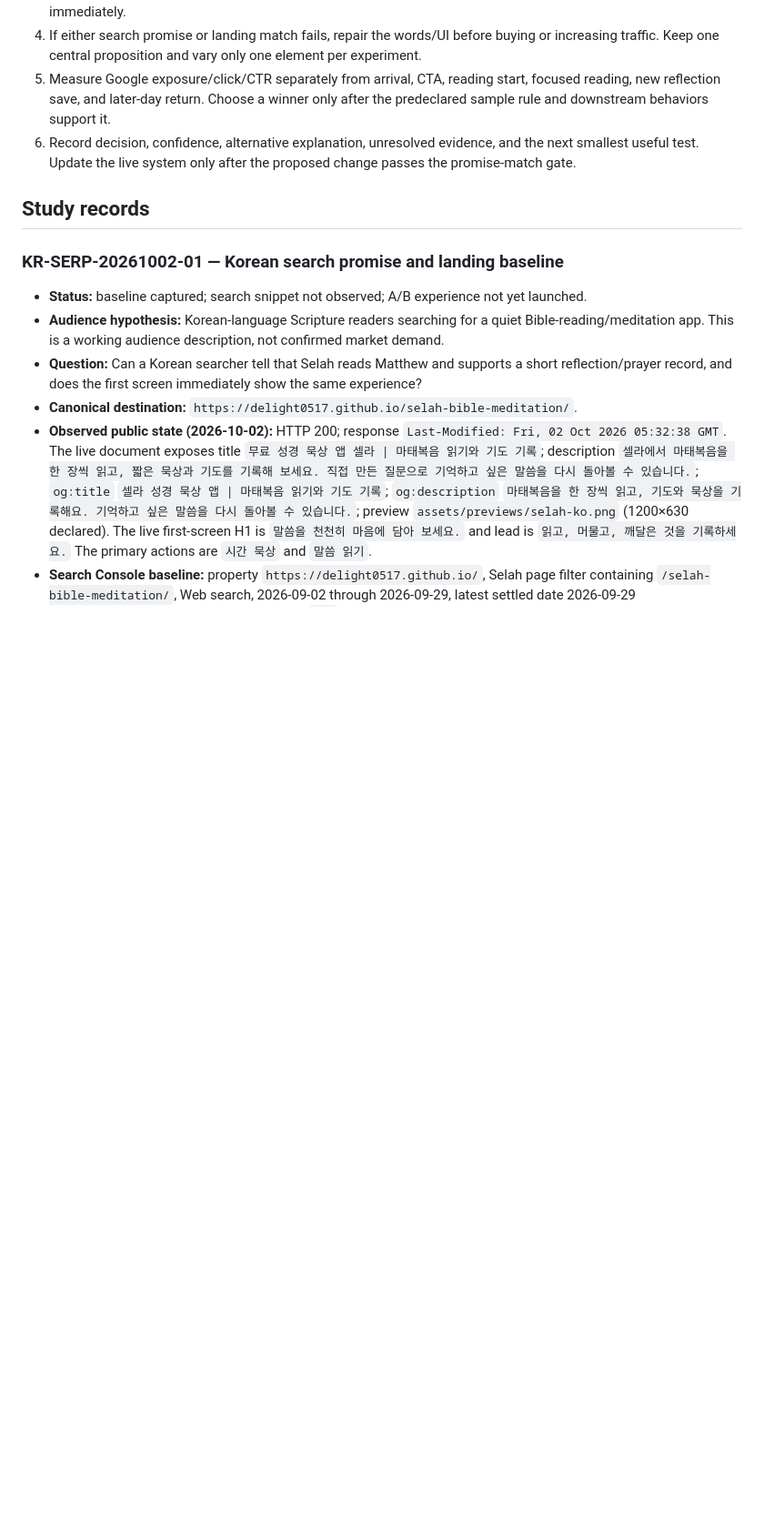
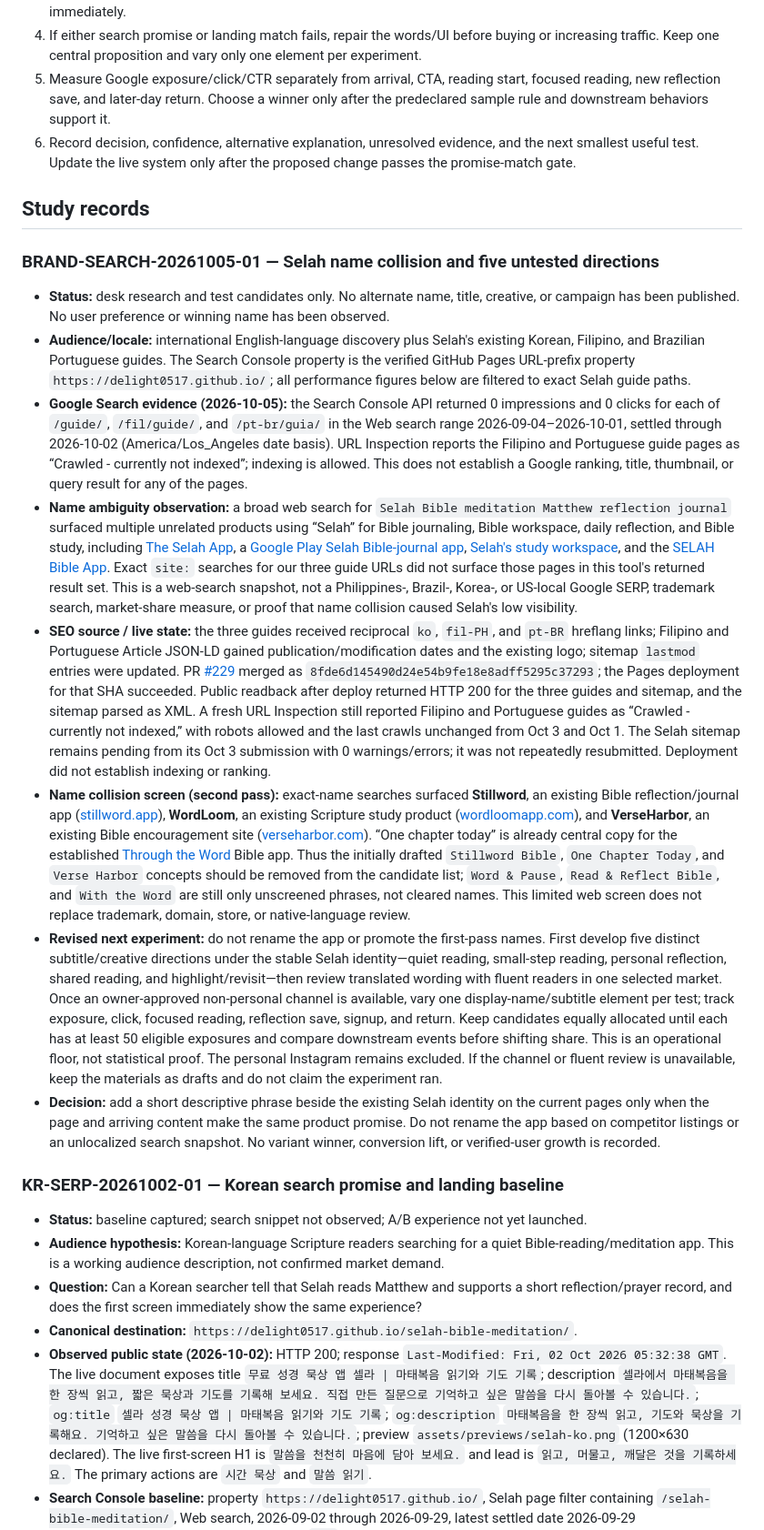
Before and after one commit to delight0517/selah-bible-meditation, a Markdown page: GROWTH_RESEARCH.md, the part around the change. Shown at 91% size. Drawn GitHub-style; blank space fills up the shorter version.

Commit message:
docs: record Selah name discovery hypotheses (#230)
* docs: record Selah name discovery hypotheses

* docs: record Selah SEO deployment readback

* docs: screen duplicate Bible app name candidates

```diff
--- a/GROWTH_RESEARCH.md
+++ b/GROWTH_RESEARCH.md
@@ -22,6 +22,17 @@ Purpose: preserve search promises, landing-page designs, experimental methods, e
 6. Record decision, confidence, alternative explanation, unresolved evidence, and the next smallest useful test. Update the live system only after the proposed change passes the promise-match gate.
 
 ## Study records
+
+### BRAND-SEARCH-20261005-01 — Selah name collision and five untested directions
+
+- **Status:** desk research and test candidates only. No alternate name, title, creative, or campaign has been published. No user preference or winning name has been observed.
+- **Audience/locale:** international English-language discovery plus Selah's existing Korean, Filipino, and Brazilian Portuguese guides. The Search Console property is the verified GitHub Pages URL-prefix property `https://delight0517.github.io/`; all performance figures below are filtered to exact Selah guide paths.
+- **Google Search evidence (2026-10-05):** the Search Console API returned 0 impressions and 0 clicks for each of `/guide/`, `/fil/guide/`, and `/pt-br/guia/` in the Web search range 2026-09-04–2026-10-01, settled through 2026-10-02 (America/Los_Angeles date basis). URL Inspection reports the Filipino and Portuguese guide pages as “Crawled - currently not indexed”; indexing is allowed. This does not establish a Google ranking, title, thumbnail, or query result for any of the pages.
+- **Name ambiguity observation:** a broad web search for `Selah Bible meditation Matthew reflection journal` surfaced multiple unrelated products using “Selah” for Bible journaling, Bible workspace, daily reflection, and Bible study, including [The Selah App](https://www.theselah.app/), a [Google Play Selah Bible-journal app](https://play.google.com/store/apps/details?id=app.selah.journal), [Selah's study workspace](https://selah.so/), and the [SELAH Bible App](https://selahbible.co.uk/). Exact `site:` searches for our three guide URLs did not surface those pages in this tool's returned result set. This is a web-search snapshot, not a Philippines-, Brazil-, Korea-, or US-local Google SERP, trademark search, market-share measure, or proof that name collision caused Selah's low visibility.
+- **SEO source / live state:** the three guides received reciprocal `ko`, `fil-PH`, and `pt-BR` hreflang links; Filipino and Portuguese Article JSON-LD gained publication/modification dates and the existing logo; sitemap `lastmod` entries were updated. PR [#229](https://github.com/delight0517/selah-bible-meditation/pull/229) merged as `8fde6d145490d24e54b9fe18e8adff5295c37293`; the Pages deployment for that SHA succeeded. Public readback after deploy returned HTTP 200 for the three guides and sitemap, and the sitemap parsed as XML. A fresh URL Inspection still reported Filipino and Portuguese guides as “Crawled - currently not indexed,” with robots allowed and the last crawls unchanged from Oct 3 and Oct 1. The Selah sitemap remains pending from its Oct 3 submission with 0 warnings/errors; it was not repeatedly resubmitted. Deployment did not establish indexing or ranking.
+- **Name collision screen (second pass):** exact-name searches surfaced **Stillword**, an existing Bible reflection/journal app ([stillword.app](https://stillword.app/)), **WordLoom**, an existing Scripture study product ([wordloomapp.com](https://wordloomapp.com/)), and **VerseHarbor**, an existing Bible encouragement site ([verseharbor.com](https://verseharbor.com/about)). “One chapter today” is already central copy for the established [Through the Word](https://throughtheword.org/) Bible app. Thus the initially drafted `Stillword Bible`, `One Chapter Today`, and `Verse Harbor` concepts should be removed from the candidate list; `Word & Pause`, `Read & Reflect Bible`, and `With the Word` are still only unscreened phrases, not cleared names. This limited web screen does not replace trademark, domain, store, or native-language review.
+- **Revised next experiment:** do not rename the app or promote the first-pass names. First develop five distinct subtitle/creative directions under the stable Selah identity—quiet reading, small-step reading, personal reflection, shared reading, and highlight/revisit—then review translated wording with fluent readers in one selected market. Once an owner-approved non-personal channel is available, vary one display-name/subtitle element per test; track exposure, click, focused reading, reflection save, signup, and return. Keep candidates equally allocated until each has at least 50 eligible exposures and compare downstream events before shifting share. This is an operational floor, not statistical proof. The personal Instagram remains excluded. If the channel or fluent review is unavailable, keep the materials as drafts and do not claim the experiment ran.
+- **Decision:** add a short descriptive phrase beside the existing Selah identity on the current pages only when the page and arriving content make the same product promise. Do not rename the app based on competitor listings or an unlocalized search snapshot. No variant winner, conversion lift, or verified-user growth is recorded.
 
 ### KR-SERP-20261002-01 — Korean search promise and landing baseline
 
```
